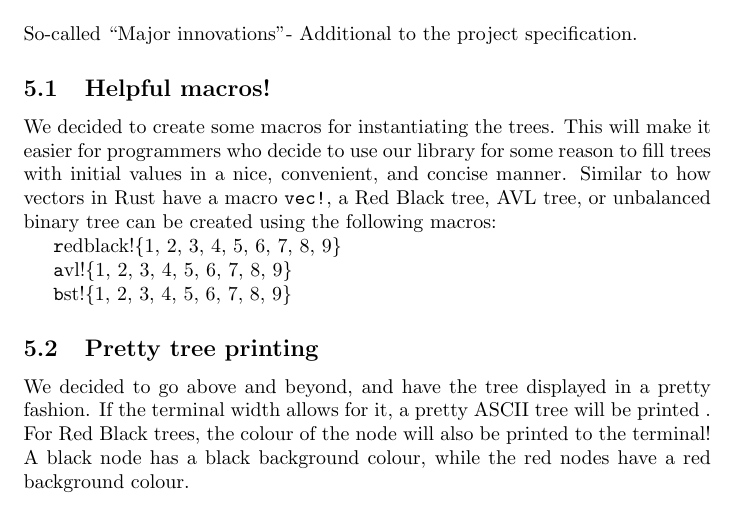
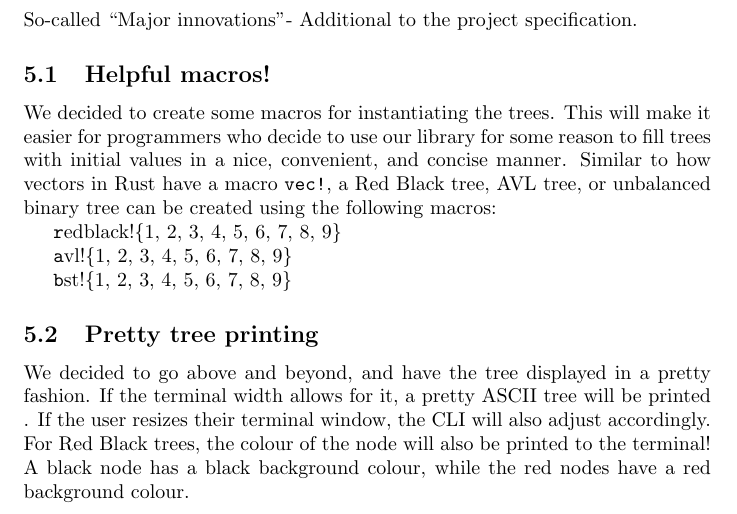
Before and after one commit to Arunscape/ECE421-GroupProject1, a LaTeX document (rust_black_tree/report/report.tex): part of page 6 of 9, cut so that both start at the same text. Compiled offline with pdfLaTeX.

Commit message:
add one sentence to report

```diff
--- a/rust_black_tree/report/report.tex
+++ b/rust_black_tree/report/report.tex
@@ -247,8 +247,9 @@ following macros:
 \subsection{Pretty tree printing}
 We decided to go above and beyond, and have the tree displayed in a pretty
 fashion. If the terminal width allows for it, a pretty ASCII tree will be
-printed . For Red Black trees, the colour of the node will also be printed to
-the terminal! A black node has a black background colour, while the red nodes
+printed . If the user resizes their terminal window, the CLI will also adjust
+accordingly.  For Red Black trees, the colour of the node will also be printed
+to the terminal! A black node has a black background colour, while the red nodes
 have a red background colour.
 \begin{figure}[H]
       \centering
```
